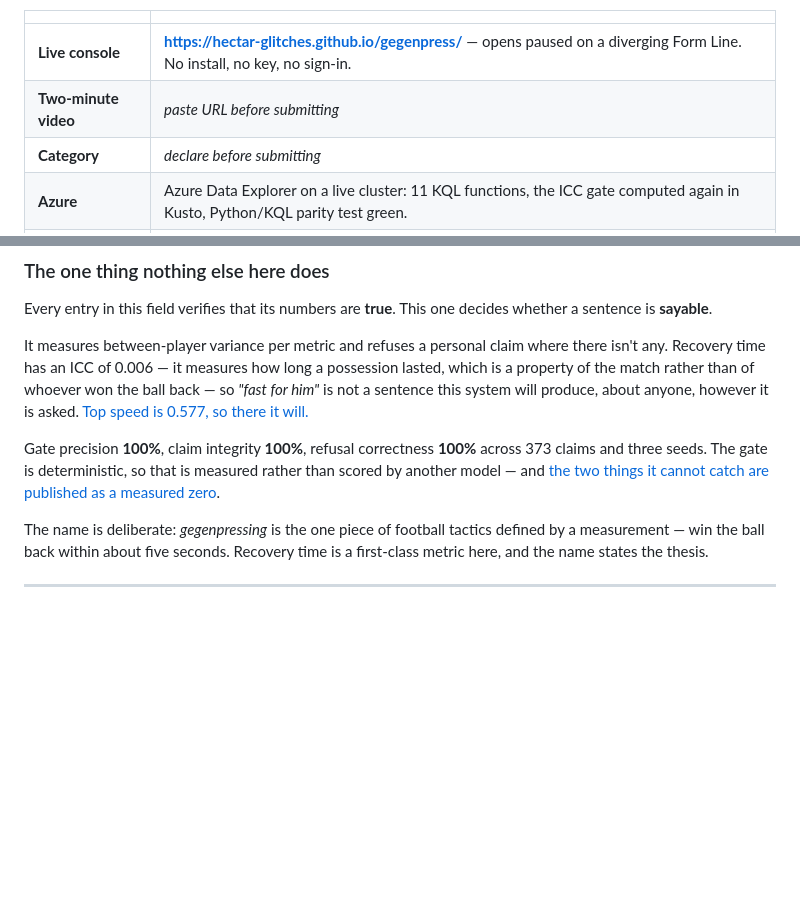
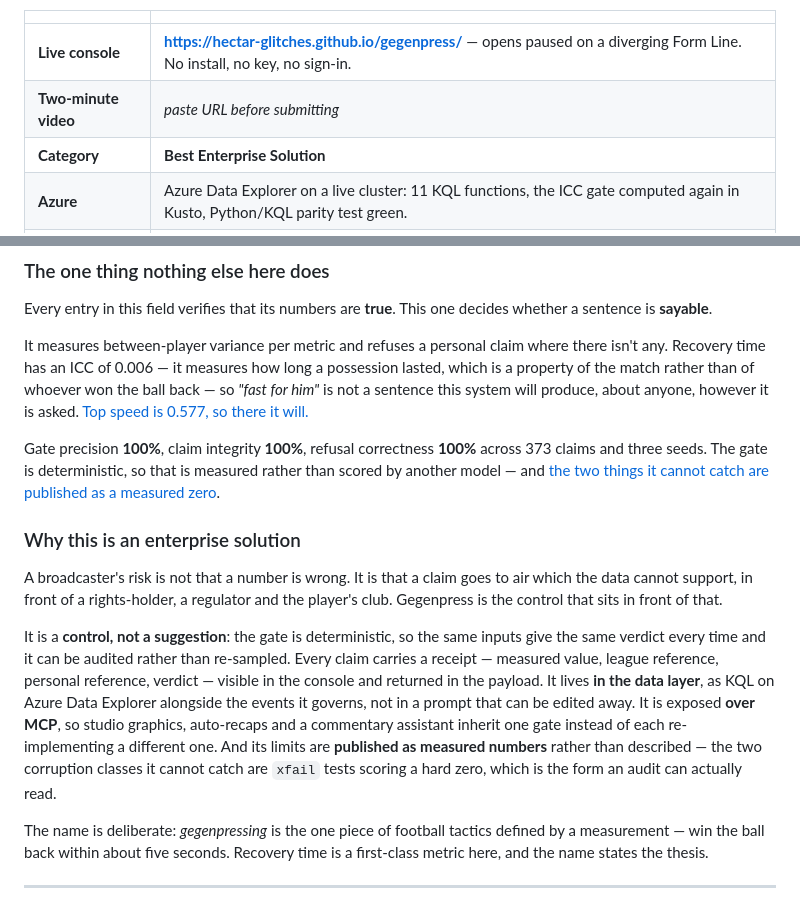
Before and after one commit to hectar-glitches/gegenpress, a Markdown page: README.md, 2 parts joined by grey strips. Rendered like a GitHub page; blank space fills up the shorter version.

Commit message:
Declare the category, and argue it
"Adherence to category" is a scored criterion, so naming a category is not
enough -- the README has to make the case. Best Enterprise Solution,
argued on the five things that make the gate a control rather than a
feature: deterministic so it can be audited, a receipt on every claim,
living in the data layer as KQL rather than in an editable prompt, one
gate inherited over MCP instead of re-implemented per surface, and limits
published as measured numbers an audit can read.

Co-Authored-By: Claude Opus 5 <noreply@anthropic.com>
Claude-Session: https://claude.ai/code/session_01E9b7JPXj8N3Bai4KZHqxPT

```diff
--- a/README.md
+++ b/README.md
@@ -8,7 +8,7 @@ Built for the Microsoft × Premier League *Inside the Game* Developer Hackathon.
 | --- | --- |
 | **Live console** | **https://hectar-glitches.github.io/gegenpress/** — opens paused on a diverging Form Line. No install, no key, no sign-in. |
 | **Two-minute video** | _paste URL before submitting_ |
-| **Category** | _declare before submitting_ |
+| **Category** | **Best Enterprise Solution** |
 | **Azure** | Azure Data Explorer on a live cluster: 11 KQL functions, the ICC gate computed again in Kusto, Python/KQL parity test green. |
 | **Agentic surface** | MCP server — 8 tools, 2 resources, 1 prompt contract. `verify_claim` checks a sentence *before* a model says it. |
 | **Data** | Synthetic: 10 clubs, 90 matches, 151,435 events. No real Premier League match data is used. |
@@ -20,6 +20,12 @@ Every entry in this field verifies that its numbers are **true**. This one decid
 It measures between-player variance per metric and refuses a personal claim where there isn't any. Recovery time has an ICC of 0.006 — it measures how long a possession lasted, which is a property of the match rather than of whoever won the ball back — so *"fast for him"* is not a sentence this system will produce, about anyone, however it is asked. [Top speed is 0.577, so there it will.](#the-system-refuses-claims-it-cannot-support)
 
 Gate precision **100%**, claim integrity **100%**, refusal correctness **100%** across 373 claims and three seeds. The gate is deterministic, so that is measured rather than scored by another model — and [the two things it cannot catch are published as a measured zero](#evidence).
+
+### Why this is an enterprise solution
+
+A broadcaster's risk is not that a number is wrong. It is that a claim goes to air which the data cannot support, in front of a rights-holder, a regulator and the player's club. Gegenpress is the control that sits in front of that.
+
+It is a **control, not a suggestion**: the gate is deterministic, so the same inputs give the same verdict every time and it can be audited rather than re-sampled. Every claim carries a receipt — measured value, league reference, personal reference, verdict — visible in the console and returned in the payload. It lives **in the data layer**, as KQL on Azure Data Explorer alongside the events it governs, not in a prompt that can be edited away. It is exposed **over MCP**, so studio graphics, auto-recaps and a commentary assistant inherit one gate instead of each re-implementing a different one. And its limits are **published as measured numbers** rather than described — the two corruption classes it cannot catch are `xfail` tests scoring a hard zero, which is the form an audit can actually read.
 
 The name is deliberate: *gegenpressing* is the one piece of football tactics defined by a measurement — win the ball back within about five seconds. Recovery time is a first-class metric here, and the name states the thesis.
 
```
